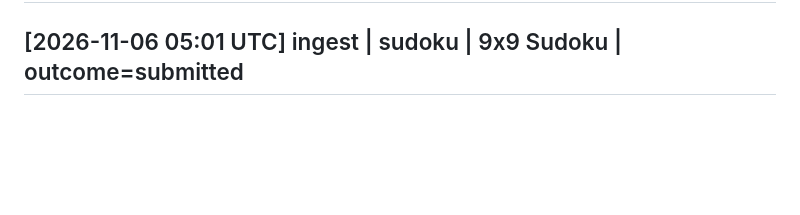
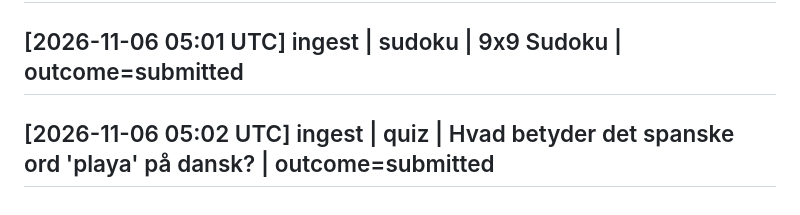
Before and after one commit to simonellefsen/klub-lotto, a Markdown page: wiki/log.md, the part around the change. GitHub-like rendering; blank space fills up the shorter version.

Commit message:
docs: [2026-11-06 05:02 UTC] ingest | quiz | Hvad betyder det spanske ord 'playa' på dansk? | outcome=submitted

```diff
--- a/wiki/log.md
+++ b/wiki/log.md
@@ -1942,3 +1942,5 @@ Browse with `grep '^## \[' wiki/log.md | tail -10`.
 ## [2026-11-05 05:44 UTC] ingest | blok for blok | Reach 200 points (1010!-style block puzzle) | outcome=submitted
 
 ## [2026-11-06 05:01 UTC] ingest | sudoku | 9x9 Sudoku | outcome=submitted
+
+## [2026-11-06 05:02 UTC] ingest | quiz | Hvad betyder det spanske ord 'playa' på dansk? | outcome=submitted
```
Also changed, not shown: wiki/sources/quiz-20261106-050202.md (added, +43 -0 lines), 1 other file.
